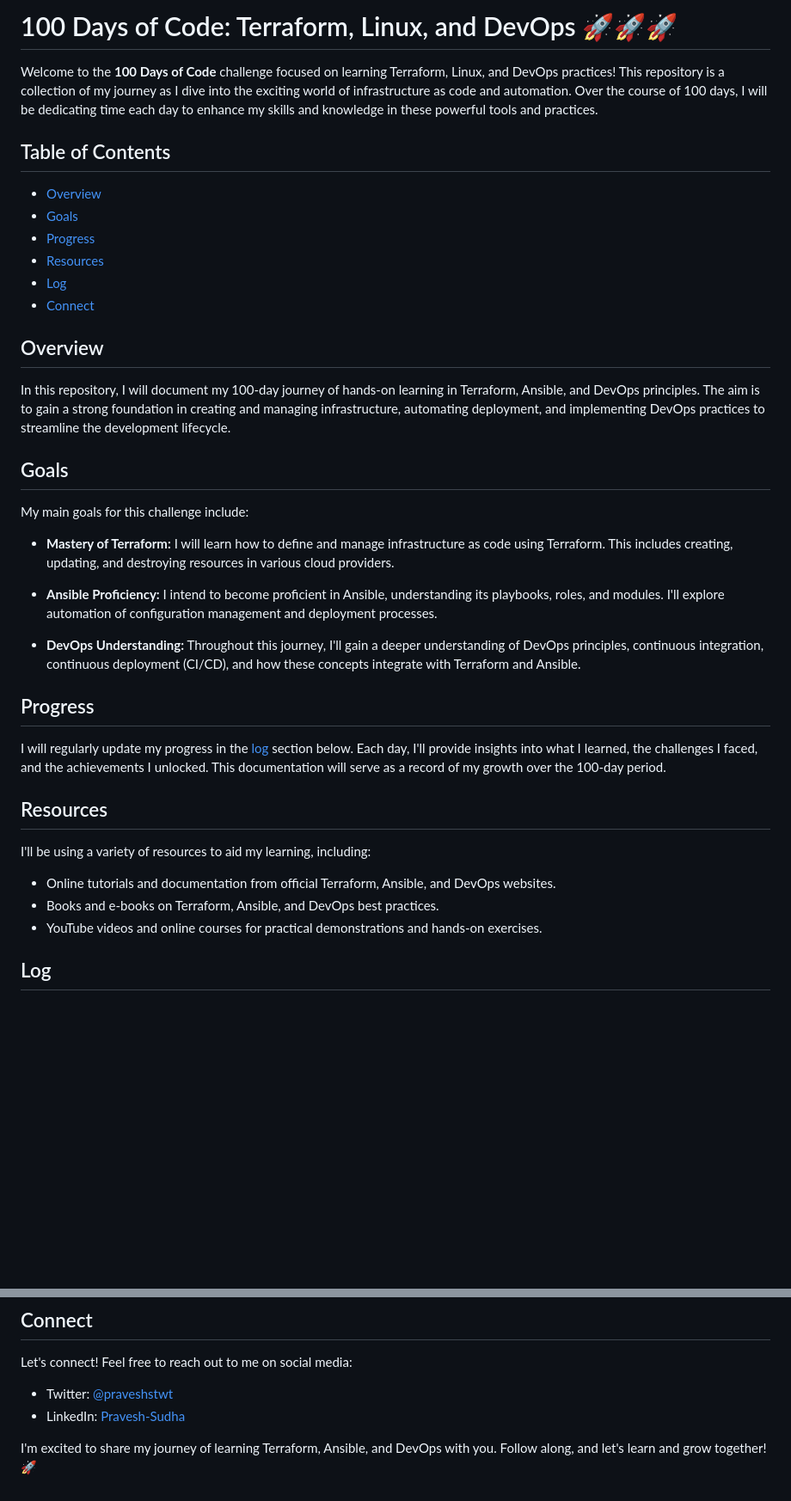
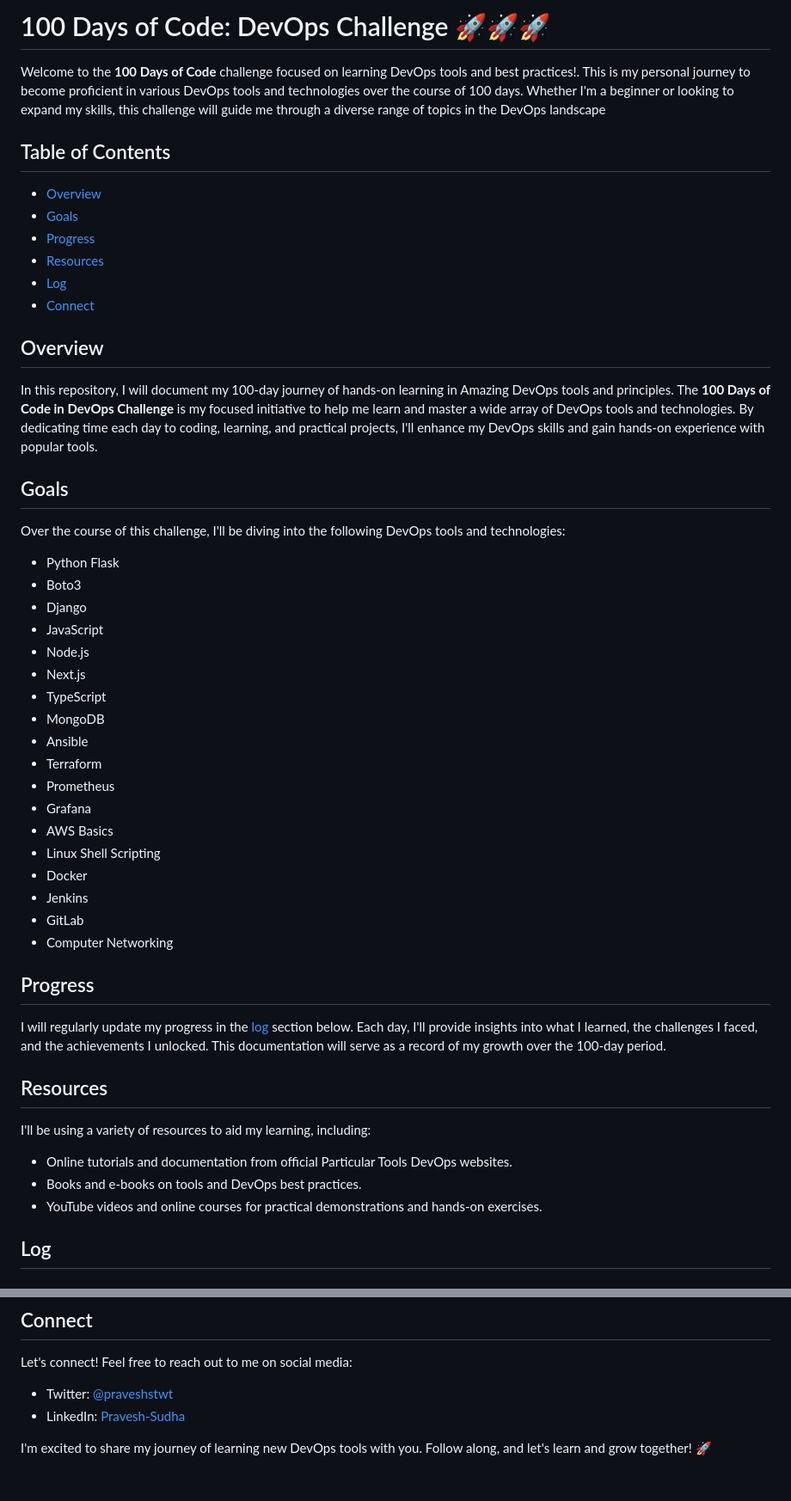
Before and after one commit to Pravesh-Sudha/100-Days-of-Code, a Markdown page: README.md, 2 parts joined by grey strips. Shown: that part at 86% size. GitHub-like rendering; blank space fills up the shorter version.

```diff
--- a/README.md
+++ b/README.md
@@ -1,6 +1,6 @@
-# 100 Days of Code: Terraform, Linux, and DevOps 🚀🚀🚀
+# 100 Days of Code: DevOps Challenge 🚀🚀🚀
 
-Welcome to the **100 Days of Code** challenge focused on learning Terraform, Linux, and DevOps practices! This repository is a collection of my journey as I dive into the exciting world of infrastructure as code and automation. Over the course of 100 days, I will be dedicating time each day to enhance my skills and knowledge in these powerful tools and practices.
+Welcome to the **100 Days of Code** challenge focused on learning DevOps tools and best practices!. This is my personal journey to become proficient in various DevOps tools and technologies over the course of 100 days. Whether I'm a beginner or looking to expand my skills, this challenge will guide me through a diverse range of topics in the DevOps landscape
 
 ## Table of Contents
 
@@ -13,17 +13,30 @@ Welcome to the **100 Days of Code** challenge focused on learning Terraform, Lin
 
 ## Overview
 
-In this repository, I will document my 100-day journey of hands-on learning in Terraform, Ansible, and DevOps principles. The aim is to gain a strong foundation in creating and managing infrastructure, automating deployment, and implementing DevOps practices to streamline the development lifecycle.
+In this repository, I will document my 100-day journey of hands-on learning in Amazing DevOps tools and principles. The **100 Days of Code in DevOps Challenge** is my focused initiative to help me learn and master a wide array of DevOps tools and technologies. By dedicating time each day to coding, learning, and practical projects, I'll enhance my DevOps skills and gain hands-on experience with popular tools.
 
 ## Goals
 
-My main goals for this challenge include:
+Over the course of this challenge, I'll be diving into the following DevOps tools and technologies:
 
-- **Mastery of Terraform:** I will learn how to define and manage infrastructure as code using Terraform. This includes creating, updating, and destroying resources in various cloud providers.
-
-- **Ansible Proficiency:** I intend to become proficient in Ansible, understanding its playbooks, roles, and modules. I'll explore automation of configuration management and deployment processes.
-
-- **DevOps Understanding:** Throughout this journey, I'll gain a deeper understanding of DevOps principles, continuous integration, continuous deployment (CI/CD), and how these concepts integrate with Terraform and Ansible.
+- Python Flask
+- Boto3
+- Django
+- JavaScript
+- Node.js
+- Next.js
+- TypeScript
+- MongoDB
+- Ansible
+- Terraform
+- Prometheus
+- Grafana
+- AWS Basics
+- Linux Shell Scripting
+- Docker
+- Jenkins
+- GitLab
+- Computer Networking
 
 ## Progress
 
@@ -33,8 +46,8 @@ I will regularly update my progress in the [log](#log) section below. Each day,
 
 I'll be using a variety of resources to aid my learning, including:
 
-- Online tutorials and documentation from official Terraform, Ansible, and DevOps websites.
-- Books and e-books on Terraform, Ansible, and DevOps best practices.
+- Online tutorials and documentation from official Particular Tools DevOps websites.
+- Books and e-books on tools and DevOps best practices.
 - YouTube videos and online courses for practical demonstrations and hands-on exercises.
 
 ## Log
@@ -105,4 +118,4 @@ Let's connect! Feel free to reach out to me on social media:
 - Twitter: [@praveshstwt](https://twitter.com/praveshswtw)
 - LinkedIn: [Pravesh-Sudha](https://www.linkedin.com/in/pravesh-sudha-82a37422a/)
 
-I'm excited to share my journey of learning Terraform, Ansible, and DevOps with you. Follow along, and let's learn and grow together! 🚀
+I'm excited to share my journey of learning new DevOps tools with you. Follow along, and let's learn and grow together! 🚀
```
